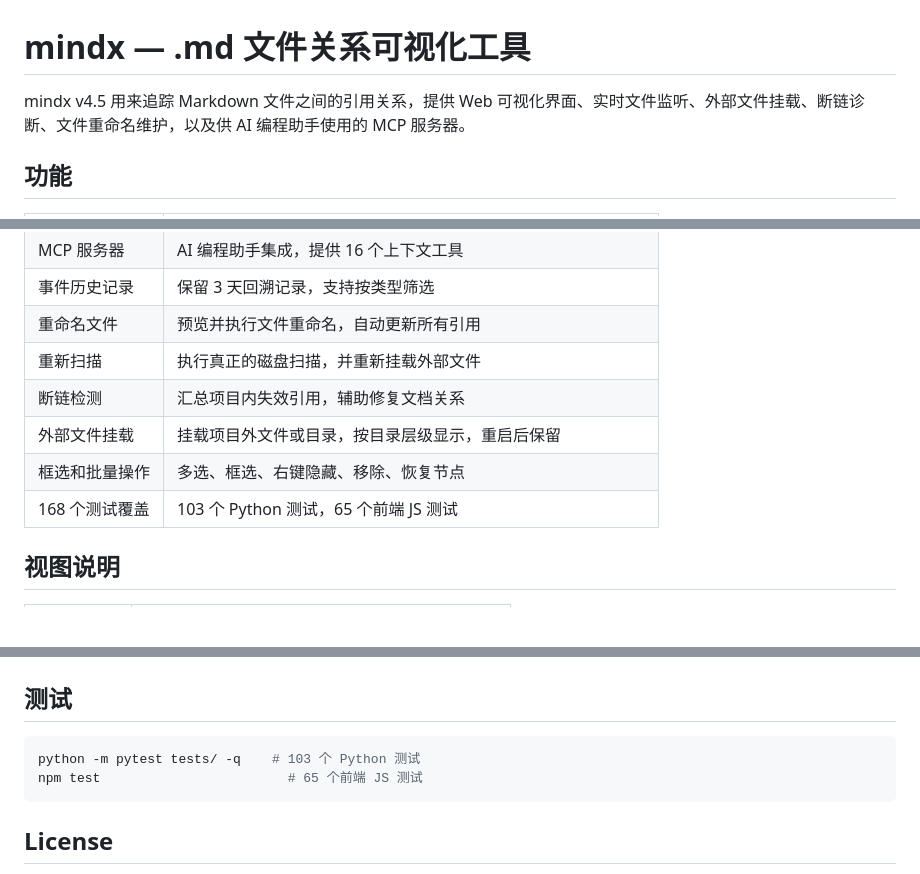
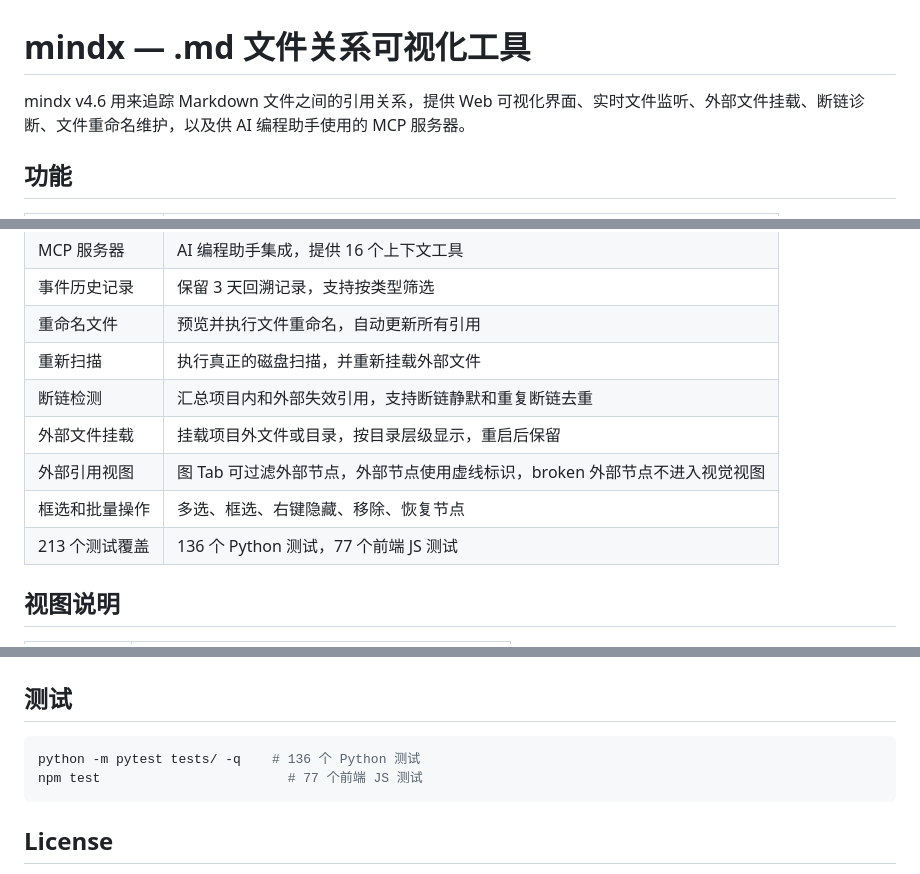
Before and after one commit to sope1999/mindx, a Markdown page: README.md, 3 parts joined by grey strips. Drawn GitHub-style; blank space fills up the shorter version.

````diff
--- a/README.md
+++ b/README.md
@@ -1,6 +1,6 @@
 # mindx — .md 文件关系可视化工具
 
-mindx v4.5 用来追踪 Markdown 文件之间的引用关系，提供 Web 可视化界面、实时文件监听、外部文件挂载、断链诊断、文件重命名维护，以及供 AI 编程助手使用的 MCP 服务器。
+mindx v4.6 用来追踪 Markdown 文件之间的引用关系，提供 Web 可视化界面、实时文件监听、外部文件挂载、断链诊断、文件重命名维护，以及供 AI 编程助手使用的 MCP 服务器。
 
 ## 功能
 
@@ -15,10 +15,11 @@ mindx v4.5 用来追踪 Markdown 文件之间的引用关系，提供 Web 可视
 | 事件历史记录 | 保留 3 天回溯记录，支持按类型筛选 |
 | 重命名文件 | 预览并执行文件重命名，自动更新所有引用 |
 | 重新扫描 | 执行真正的磁盘扫描，并重新挂载外部文件 |
-| 断链检测 | 汇总项目内失效引用，辅助修复文档关系 |
+| 断链检测 | 汇总项目内和外部失效引用，支持断链静默和重复断链去重 |
 | 外部文件挂载 | 挂载项目外文件或目录，按目录层级显示，重启后保留 |
+| 外部引用视图 | 图 Tab 可过滤外部节点，外部节点使用虚线标识，broken 外部节点不进入视觉视图 |
 | 框选和批量操作 | 多选、框选、右键隐藏、移除、恢复节点 |
-| 168 个测试覆盖 | 103 个 Python 测试，65 个前端 JS 测试 |
+| 213 个测试覆盖 | 136 个 Python 测试，77 个前端 JS 测试 |
 
 ## 视图说明
 
@@ -246,8 +249,8 @@ mindx/
 ## 测试
 
 ```bash
-python -m pytest tests/ -q    # 103 个 Python 测试
-npm test                        # 65 个前端 JS 测试
+python -m pytest tests/ -q    # 136 个 Python 测试
+npm test                        # 77 个前端 JS 测试
 ```
 
 ## License
````
Also changed, not shown: other parts of README.md (+3 -1 lines), AI_MANUAL.md (+14 -12 lines).
